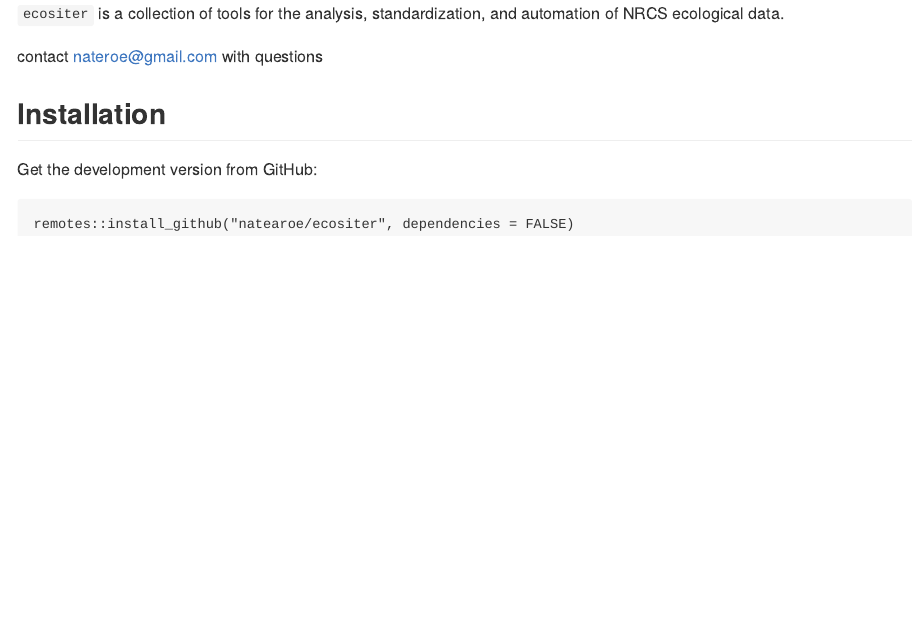
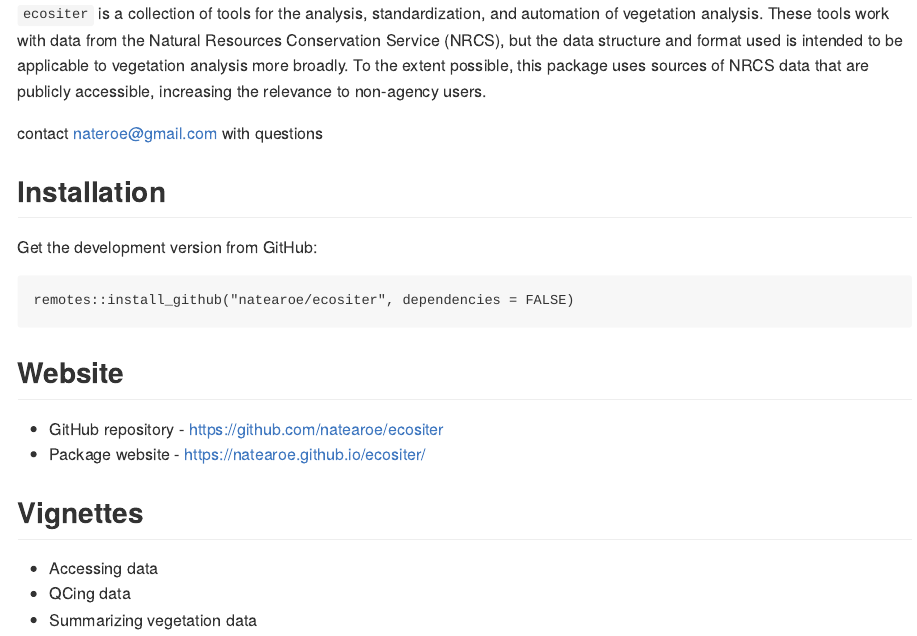
Before and after one commit to natearoe/ecositer, an R Markdown document (README.Rmd): the page in a window 1100 px wide, from its top. Rendered offline with R 4.5, knitr and Pandoc, with nearby package versions.

Commit message:
improve readme

````diff
--- a/README.Rmd
+++ b/README.Rmd
@@ -2,7 +2,7 @@
 output: md_document
 ---
 
-`ecositer` is a collection of tools for the analysis, standardization, and automation of NRCS ecological data.
+`ecositer` is a collection of tools for the analysis, standardization, and automation of vegetation analysis. These tools work with data from the Natural Resources Conservation Service (NRCS), but the data structure and format used is intended to be applicable to vegetation analysis more broadly. To the extent possible, this package uses sources of NRCS data that are publicly accessible, increasing the relevance to non-agency users.
 
 contact nateroe@gmail.com with questions
 
@@ -13,3 +13,12 @@ Get the development version from GitHub:
 ```r
 remotes::install_github("natearoe/ecositer", dependencies = FALSE)
 ```
+
+## Website
+- GitHub repository - https://github.com/natearoe/ecositer
+- Package website - https://natearoe.github.io/ecositer/
+
+## Vignettes
+- Accessing data
+- QCing data
+- Summarizing vegetation data
````
Also changed, not shown: README.md.
